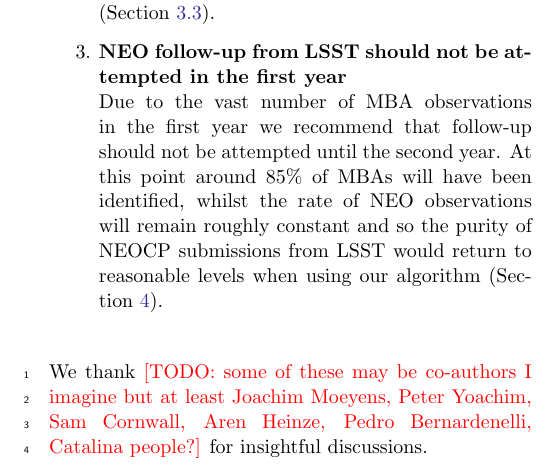
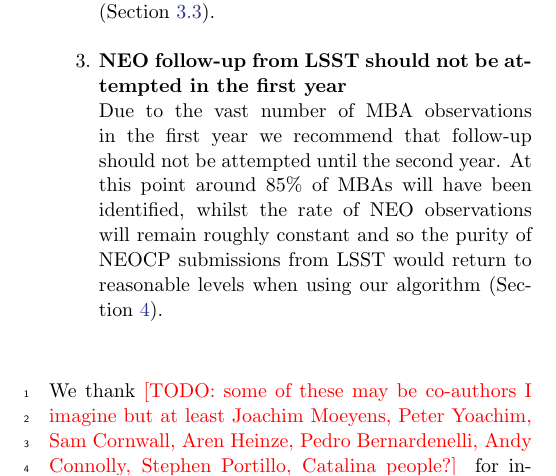
Before and after one commit to dirac-institute/hybrid_sso_catalogue, a LaTeX paper (paper/paper.tex): part of one column of page 8 of 12, cut so that both start at the same text. Compiled offline with pdfLaTeX.

Commit message:
add to annotations

```diff
--- a/paper/paper.tex
+++ b/paper/paper.tex
@@ -219,7 +219,7 @@ We present new predictions for the NEOCP in the era of LSST. We perform mock LSS
 \end{enumerate}
 
 \begin{acknowledgements}
-    We thank \todo{some of these may be co-authors I imagine but at least Joachim Moeyens, Peter Yoachim, Sam Cornwall, Aren Heinze, Pedro Bernardenelli, Catalina people?} for insightful discussions.
+    We thank \todo{some of these may be co-authors I imagine but at least Joachim Moeyens, Peter Yoachim, Sam Cornwall, Aren Heinze, Pedro Bernardenelli, Andy Connolly, Stephen Portillo, Catalina people?} for insightful discussions.
 \end{acknowledgements}
 
 \software{\dig{} v0.19.2 \citep{Keys+2019}, \texttt{OpenOrb} \citep{Granvik+2009}, \texttt{difi} \citep{difi}, \texttt{THOR} \citep{Moeyens+2021}, \texttt{Astropy} \citep{astropy:2013, astropy:2018, astropy:2022}, \texttt{astroML} \citep{VanderPlas+2012,VanderPlas+2014}, \texttt{scipy} \citep{Virtanen+2020} \todo{add usuals (numpy, pandas etc.)}}
```
Also changed, not shown: paper/paper.pdf.
